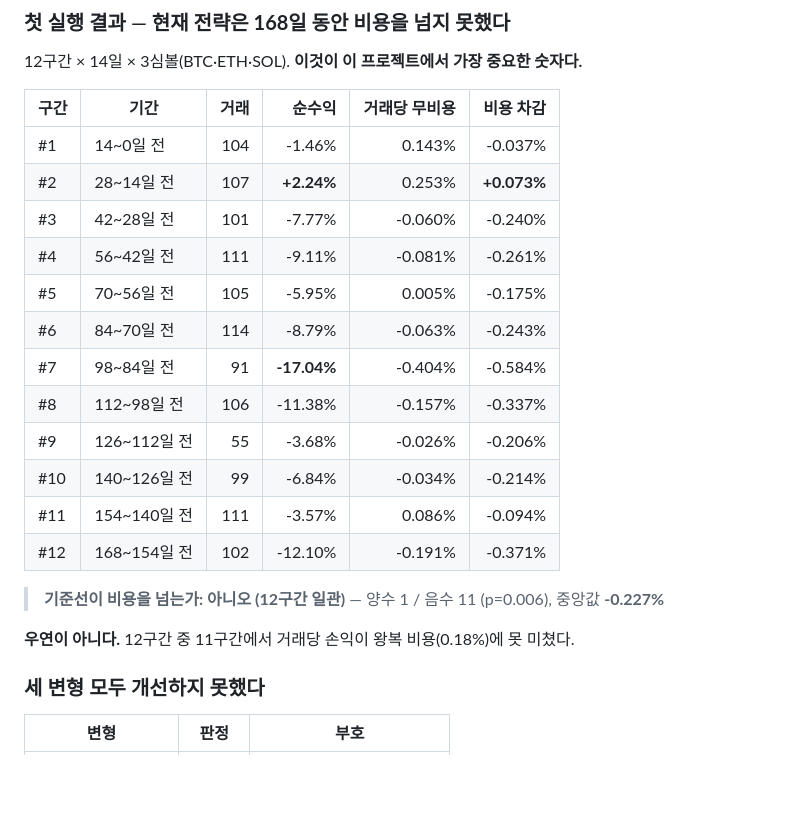
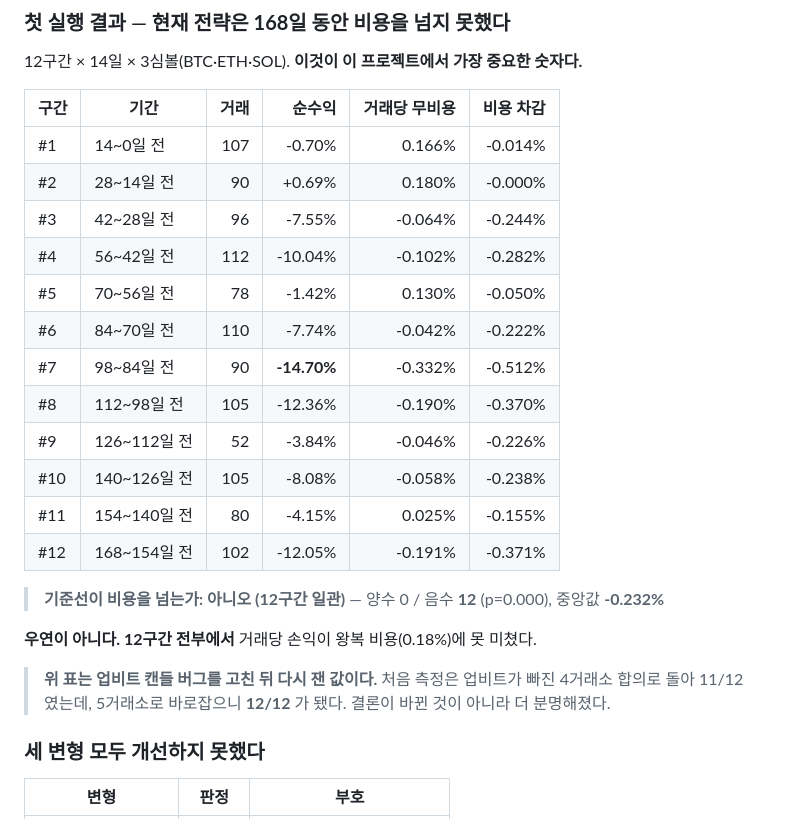
Before and after one commit to crazmonke/traders, a Markdown page: ROADMAP.md, the part around the change. GitHub-like rendering; blank space fills up the shorter version.

Commit message:
워크포워드 재검증 — 업비트 수정 후 12/12 전 구간 실패
처음 측정은 업비트 캔들 버그로 4거래소 합의에서 돌아 11/12 였다. 5거래소로
바로잡으니 12구간 전부에서 비용을 못 넘었다(p=0.000, 중앙값 -0.232%).

결론이 바뀐 것이 아니라 더 분명해졌다. 추세추종으로 축을 옮긴 판단의 근거가 된다.

Co-Authored-By: Claude Opus 5 <noreply@anthropic.com>

```diff
--- a/ROADMAP.md
+++ b/ROADMAP.md
@@ -1740,23 +1740,27 @@ python -m trading_engine.validation.walkforward \
 
 | 구간 | 기간 | 거래 | 순수익 | 거래당 무비용 | 비용 차감 |
 | --- | --- | ---: | ---: | ---: | ---: |
-| #1 | 14~0일 전 | 104 | -1.46% | 0.143% | -0.037% |
-| #2 | 28~14일 전 | 107 | **+2.24%** | 0.253% | **+0.073%** |
-| #3 | 42~28일 전 | 101 | -7.77% | -0.060% | -0.240% |
-| #4 | 56~42일 전 | 111 | -9.11% | -0.081% | -0.261% |
-| #5 | 70~56일 전 | 105 | -5.95% | 0.005% | -0.175% |
-| #6 | 84~70일 전 | 114 | -8.79% | -0.063% | -0.243% |
-| #7 | 98~84일 전 | 91 | **-17.04%** | -0.404% | -0.584% |
-| #8 | 112~98일 전 | 106 | -11.38% | -0.157% | -0.337% |
-| #9 | 126~112일 전 | 55 | -3.68% | -0.026% | -0.206% |
-| #10 | 140~126일 전 | 99 | -6.84% | -0.034% | -0.214% |
-| #11 | 154~140일 전 | 111 | -3.57% | 0.086% | -0.094% |
-| #12 | 168~154일 전 | 102 | -12.10% | -0.191% | -0.371% |
-
-> **기준선이 비용을 넘는가: 아니오 (12구간 일관)** — 양수 1 / 음수 11 (p=0.006),
-> 중앙값 **-0.227%**
-
-**우연이 아니다.** 12구간 중 11구간에서 거래당 손익이 왕복 비용(0.18%)에 못 미쳤다.
+| #1 | 14~0일 전 | 107 | -0.70% | 0.166% | -0.014% |
+| #2 | 28~14일 전 | 90 | +0.69% | 0.180% | -0.000% |
+| #3 | 42~28일 전 | 96 | -7.55% | -0.064% | -0.244% |
+| #4 | 56~42일 전 | 112 | -10.04% | -0.102% | -0.282% |
+| #5 | 70~56일 전 | 78 | -1.42% | 0.130% | -0.050% |
+| #6 | 84~70일 전 | 110 | -7.74% | -0.042% | -0.222% |
+| #7 | 98~84일 전 | 90 | **-14.70%** | -0.332% | -0.512% |
+| #8 | 112~98일 전 | 105 | -12.36% | -0.190% | -0.370% |
+| #9 | 126~112일 전 | 52 | -3.84% | -0.046% | -0.226% |
+| #10 | 140~126일 전 | 105 | -8.08% | -0.058% | -0.238% |
+| #11 | 154~140일 전 | 80 | -4.15% | 0.025% | -0.155% |
+| #12 | 168~154일 전 | 102 | -12.05% | -0.191% | -0.371% |
+
+> **기준선이 비용을 넘는가: 아니오 (12구간 일관)** — 양수 0 / 음수 **12** (p=0.000),
+> 중앙값 **-0.232%**
+
+**우연이 아니다. 12구간 전부에서** 거래당 손익이 왕복 비용(0.18%)에 못 미쳤다.
+
+> **위 표는 업비트 캔들 버그를 고친 뒤 다시 잰 값이다.** 처음 측정은 업비트가 빠진
+> 4거래소 합의로 돌아 11/12 였는데, 5거래소로 바로잡으니 **12/12** 가 됐다.
+> 결론이 바뀐 것이 아니라 더 분명해졌다.
 
 ### 세 변형 모두 개선하지 못했다
 
```
